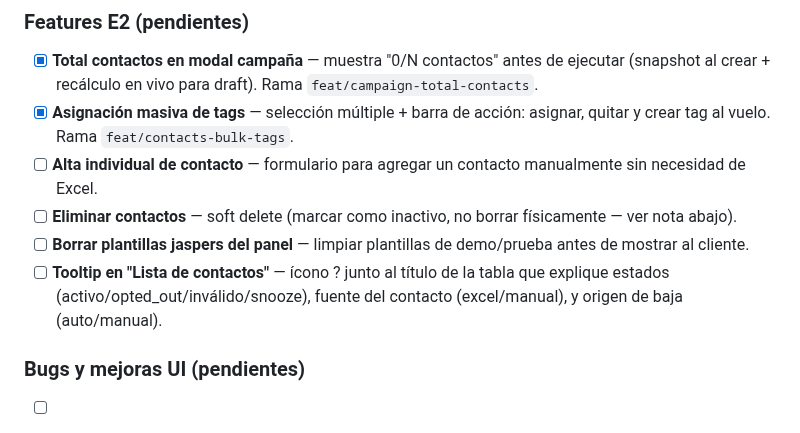
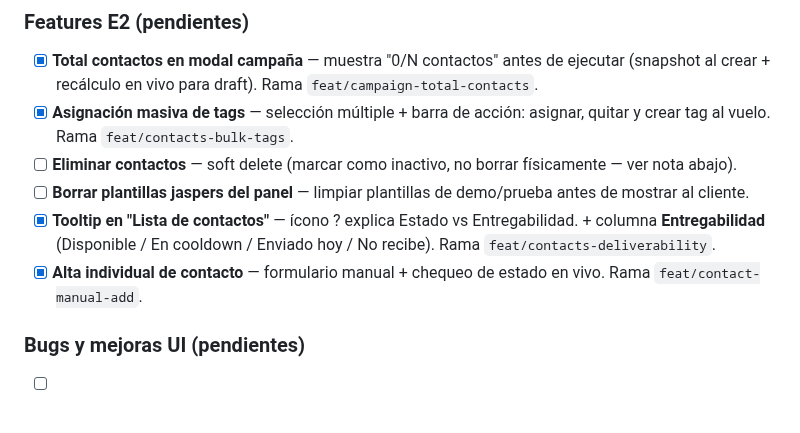
Before and after one commit to alexis-gd/wa-cloud-panel, a Markdown page: docs/calendario-entregas.md, the part around the change. Drawn GitHub-style.

Commit message:
docs: mark manual add and deliverability tooltip as done

```diff
--- a/docs/calendario-entregas.md
+++ b/docs/calendario-entregas.md
@@ -104,10 +104,10 @@ Estas son las demos visuales. El cliente no necesita saber los detalles técnico
 
 - [x] **Total contactos en modal campaña** — muestra "0/N contactos" antes de ejecutar (snapshot al crear + recálculo en vivo para draft). Rama `feat/campaign-total-contacts`.
 - [x] **Asignación masiva de tags** — selección múltiple + barra de acción: asignar, quitar y crear tag al vuelo. Rama `feat/contacts-bulk-tags`.
-- [ ] **Alta individual de contacto** — formulario para agregar un contacto manualmente sin necesidad de Excel.
 - [ ] **Eliminar contactos** — soft delete (marcar como inactivo, no borrar físicamente — ver nota abajo).
 - [ ] **Borrar plantillas jaspers del panel** — limpiar plantillas de demo/prueba antes de mostrar al cliente.
-- [ ] **Tooltip en "Lista de contactos"** — ícono ? junto al título de la tabla que explique estados (activo/opted_out/inválido/snooze), fuente del contacto (excel/manual), y origen de baja (auto/manual).
+- [x] **Tooltip en "Lista de contactos"** — ícono ? explica Estado vs Entregabilidad. + columna **Entregabilidad** (Disponible / En cooldown / Enviado hoy / No recibe). Rama `feat/contacts-deliverability`.
+- [x] **Alta individual de contacto** — formulario manual + chequeo de estado en vivo. Rama `feat/contact-manual-add`.
 
 ### Bugs y mejoras UI (pendientes)
 
```
